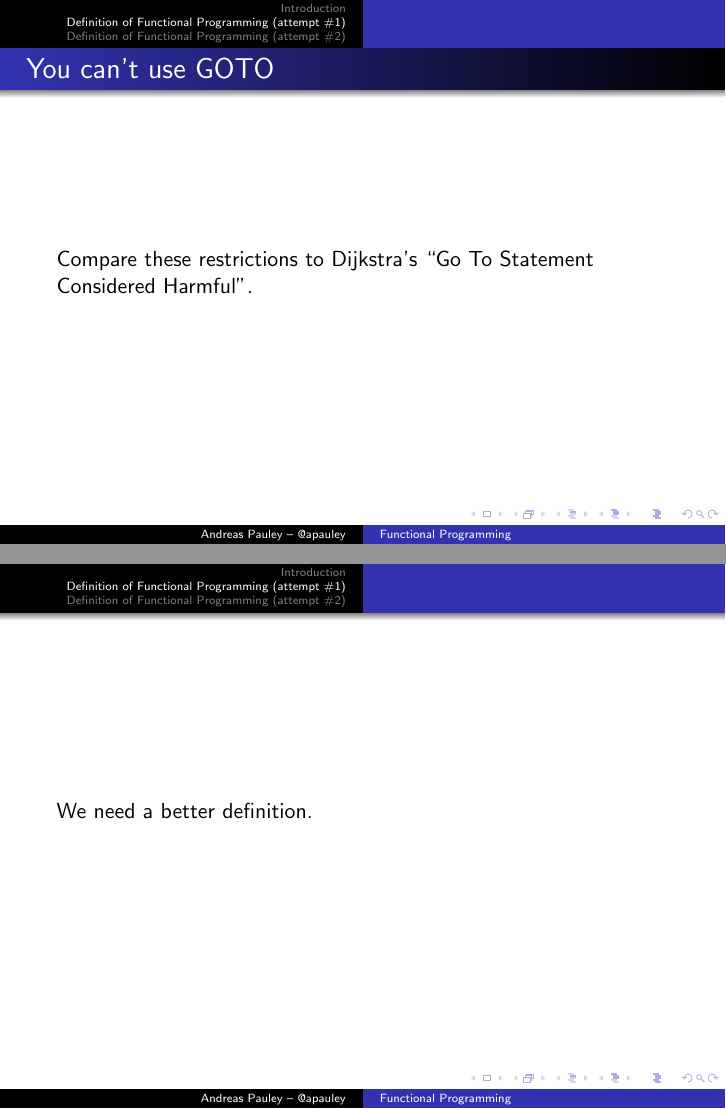
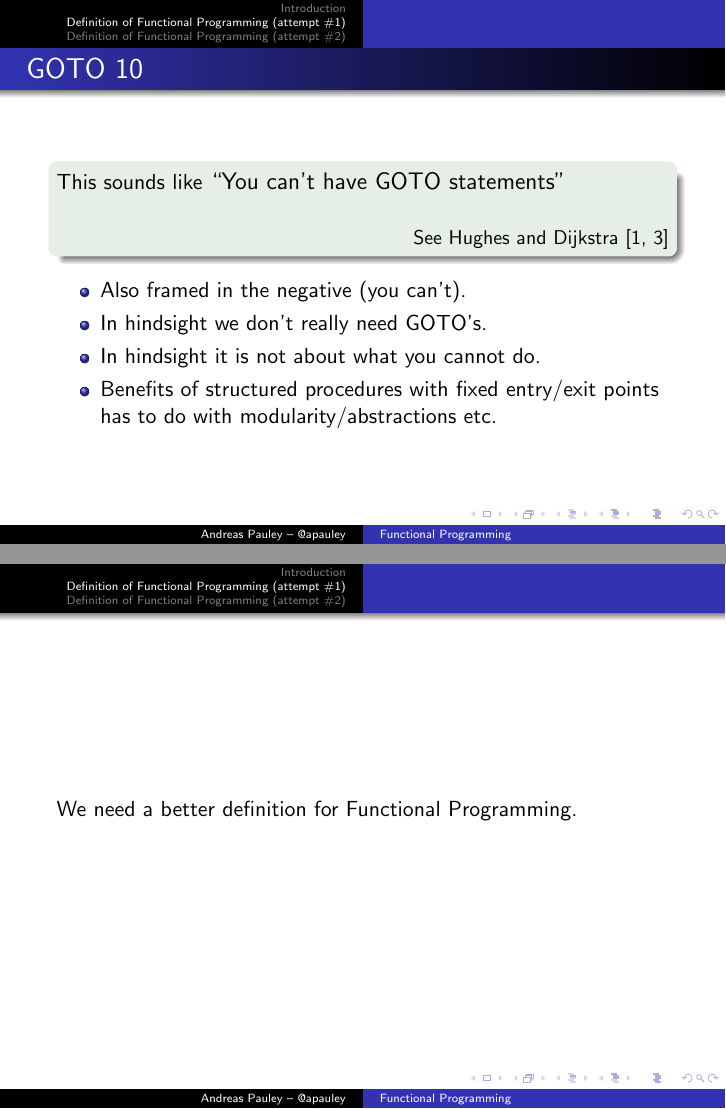
Before and after one commit to apauley/fp_presentation, LaTeX slides (fp_intro.tex): pages 15 and 16 of 20 before the commit and pages 18 and 19 of 23 after it, joined at a grey line. Compiled offline with pdfLaTeX.

Commit message:
Compare with GOTO

```diff
--- a/fp_intro.tex
+++ b/fp_intro.tex
@@ -90,13 +90,25 @@
   \end{itemize}
 \end{frame}
 
-\begin{frame}{You can't use GOTO}
-  Compare these restrictions to Dijkstra's
-  ``Go To Statement Considered Harmful''.
+\begin{frame}{GOTO 10}
+  \begin{exampleblock}{}
+    This sounds like
+    {\large ``You can't have GOTO statements''}
+  \vskip5mm
+  \hspace*\fill{\small See Hughes and Dijkstra \cite{whyfp, dijkstra}}
+  \end{exampleblock}
+
+  \begin{itemize}[<+->]
+  \item Also framed in the negative (you can't).
+  \item In hindsight we don't really need GOTO's.
+  \item In hindsight it is not about what you cannot do.
+  \item Benefits of structured procedures with fixed entry/exit points
+    has to do with modularity/abstractions etc.
+  \end{itemize}
 \end{frame}
 
 \begin{frame}{}
-We need a better definition.
+  We need a better definition for Functional Programming.
 \end{frame}
 
 \section{Definition of Functional Programming (attempt \#2)}
```
Also changed, not shown: fp_intro.tex (4 more changed lines).
